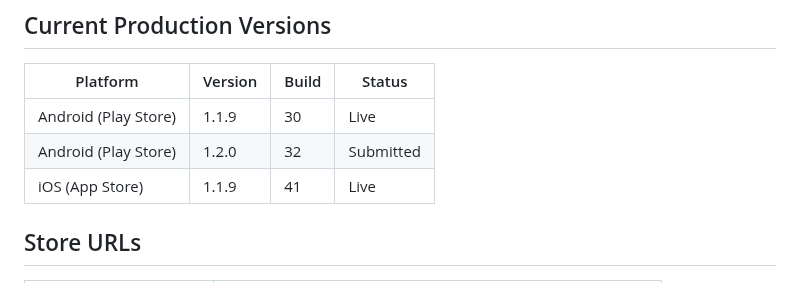
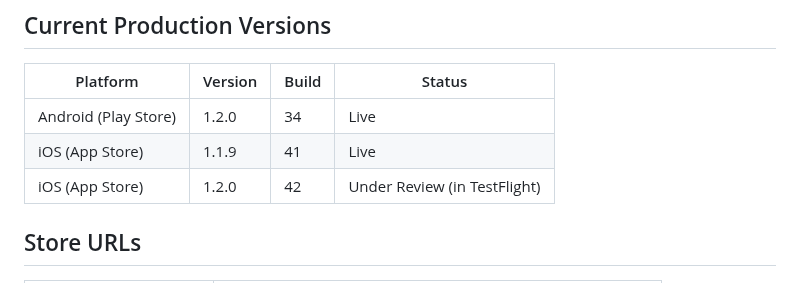
Before and after one commit to Moore99/sport-rosters, a Markdown page: CLAUDE.md, the part around the change. Rendered like a GitHub page.

Commit message:
Update version status: Android 1.2.0 (34) live, iOS 1.2.0 (42) under review

```diff
--- a/CLAUDE.md
+++ b/CLAUDE.md
@@ -359,9 +359,9 @@ Android AdMob app ID is already in `AndroidManifest.xml` ✅ (test ID — swap b
 
 | Platform | Version | Build | Status |
 |----------|---------|-------|--------|
-| Android (Play Store) | 1.1.9 | 30 | Live |
-| Android (Play Store) | 1.2.0 | 32 | Submitted |
+| Android (Play Store) | 1.2.0 | 34 | Live |
 | iOS (App Store) | 1.1.9 | 41 | Live |
+| iOS (App Store) | 1.2.0 | 42 | Under Review (in TestFlight) |
 
 ## Store URLs
 
```
